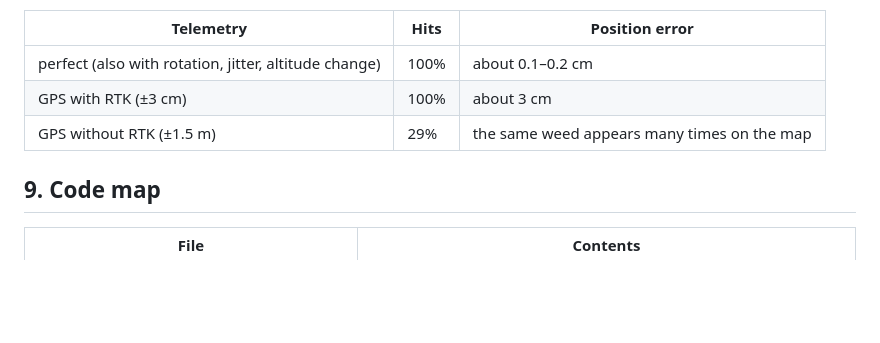
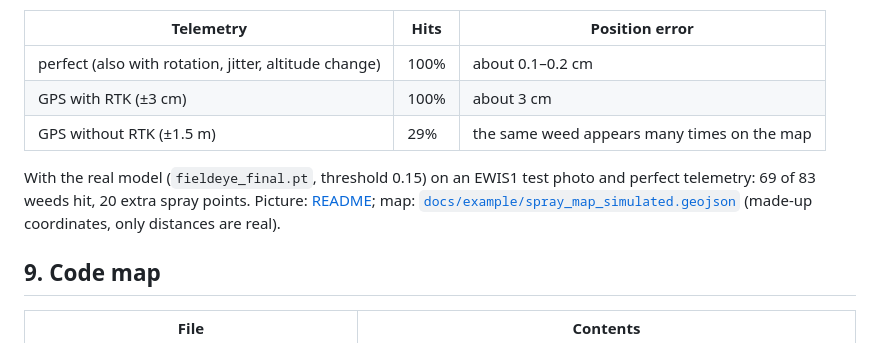
Before and after one commit to Kodies-Dev/fieldeye_models_prototype, a Markdown page: docs/fieldeye-detect.md, the part around the change. Drawn GitHub-style; blank space fills up the shorter version.

```diff
--- a/docs/fieldeye-detect.md
+++ b/docs/fieldeye-detect.md
@@ -271,6 +271,11 @@ Options: `--zaklocenia` (rotation, jitter, brightness), `--szum-gps-m 1.5` (GPS
 | GPS with RTK (±3 cm) | 100% | about 3 cm |
 | GPS without RTK (±1.5 m) | 29% | the same weed appears many times on the map |
 
+With the real model (`fieldeye_final.pt`, threshold 0.15) on an EWIS1 test photo and perfect
+telemetry: 69 of 83 weeds hit, 20 extra spray points. Picture: [README](../README.md#what-it-looks-like);
+map: [`docs/example/spray_map_simulated.geojson`](example/spray_map_simulated.geojson)
+(made-up coordinates, only distances are real).
+
 ## 9. Code map
 
 | File | Contents |
```
Also changed, not shown: README.md (+39 -2 lines), docs/img/detection_ewis1.jpg (added), docs/img/detection_weedsgalore.jpg (added), docs/img/spray_map.jpg (added), 1 other file.
